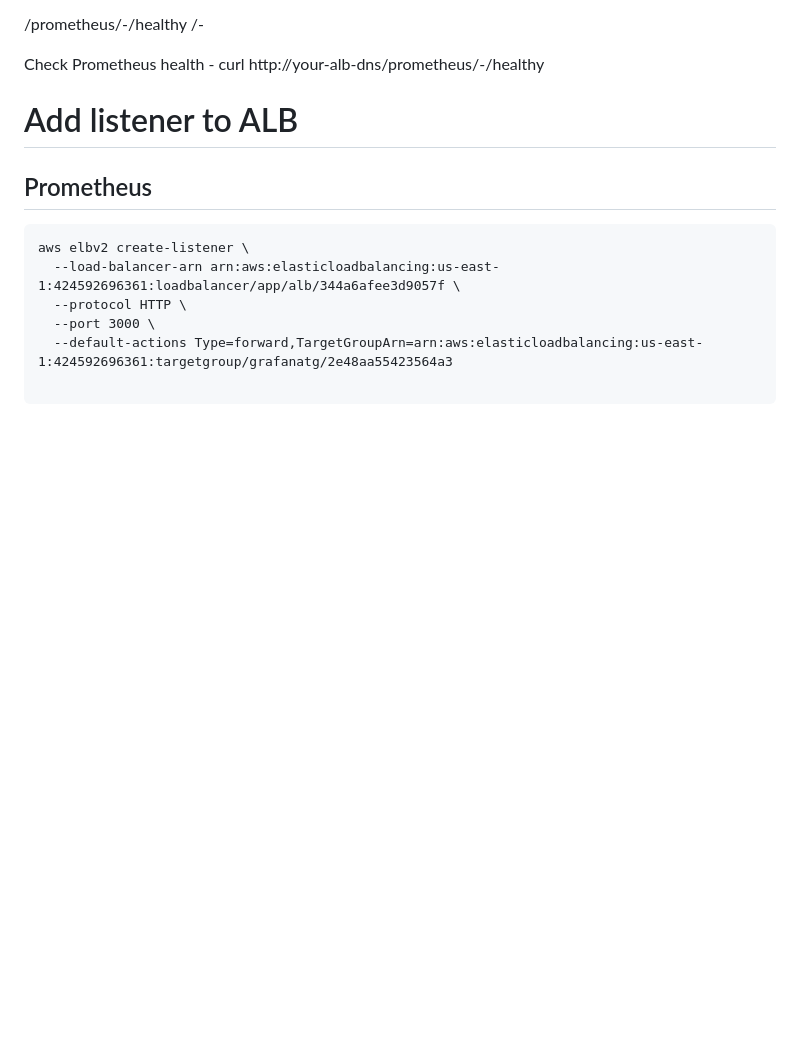
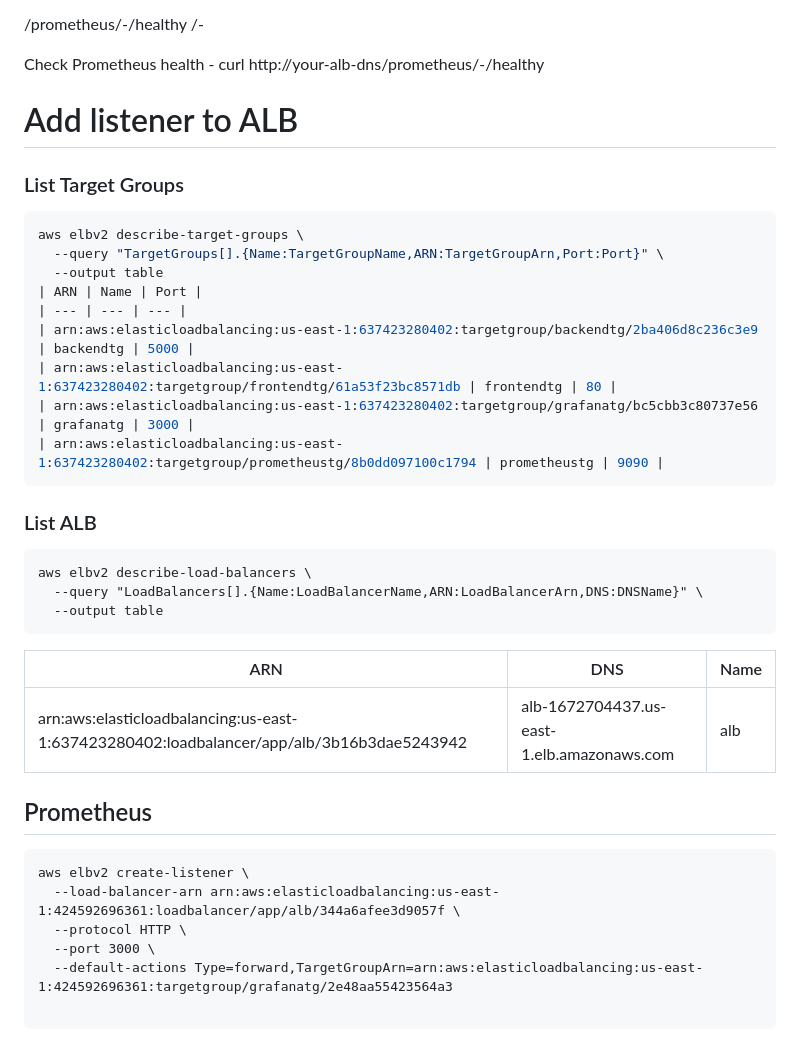
Before and after one commit to salmansohailuk-sudo/eCs-Monitoring-160826, a Markdown page: README-ECS.md, the part around the change. GitHub-like rendering; blank space fills up the shorter version.

````diff
--- a/README-ECS.md
+++ b/README-ECS.md
@@ -16,6 +16,32 @@ ALB Target health setting for prometheus
 Check Prometheus health - curl http://your-alb-dns/prometheus/-/healthy
 
 # Add listener to ALB
+### List Target Groups
+
+```bash
+aws elbv2 describe-target-groups \
+  --query "TargetGroups[].{Name:TargetGroupName,ARN:TargetGroupArn,Port:Port}" \
+  --output table
+| ARN | Name | Port |
+| --- | --- | --- |
+| arn:aws:elasticloadbalancing:us-east-1:637423280402:targetgroup/backendtg/2ba406d8c236c3e9 | backendtg | 5000 |
+| arn:aws:elasticloadbalancing:us-east-1:637423280402:targetgroup/frontendtg/61a53f23bc8571db | frontendtg | 80 |
+| arn:aws:elasticloadbalancing:us-east-1:637423280402:targetgroup/grafanatg/bc5cbb3c80737e56 | grafanatg | 3000 |
+| arn:aws:elasticloadbalancing:us-east-1:637423280402:targetgroup/prometheustg/8b0dd097100c1794 | prometheustg | 9090 |
+```
+### List ALB
+
+```
+aws elbv2 describe-load-balancers \
+  --query "LoadBalancers[].{Name:LoadBalancerName,ARN:LoadBalancerArn,DNS:DNSName}" \
+  --output table
+```
+| ARN | DNS | Name |
+| --- | --- | --- |
+| arn:aws:elasticloadbalancing:us-east-1:637423280402:loadbalancer/app/alb/3b16b3dae5243942 | alb-1672704437.us-east-1.elb.amazonaws.com | alb |
+
+
+
 ## Prometheus
 ```
 aws elbv2 create-listener \
````
